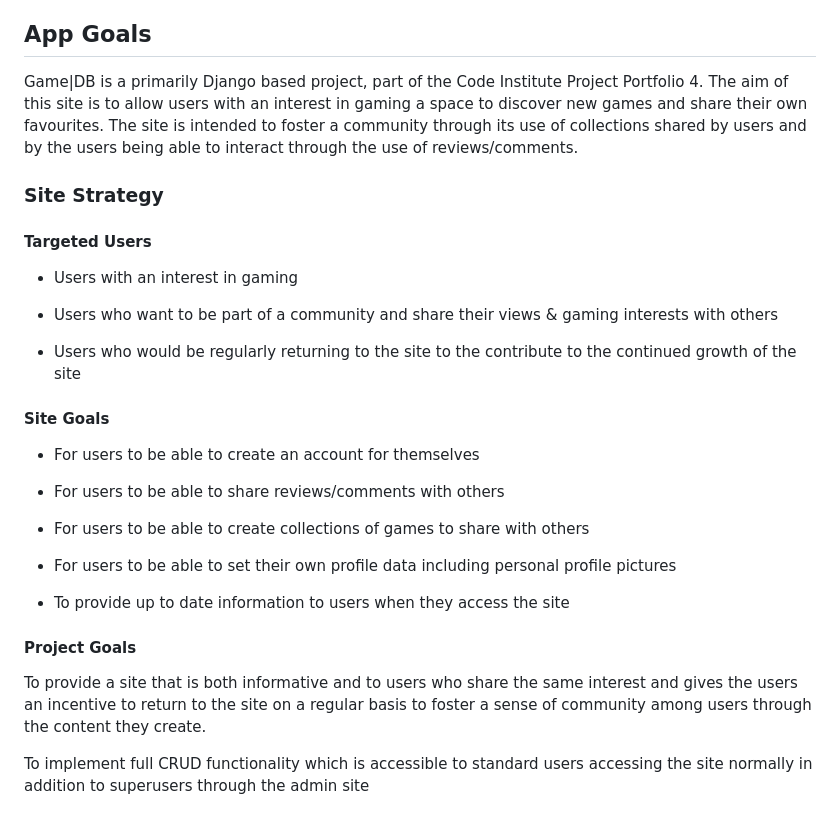
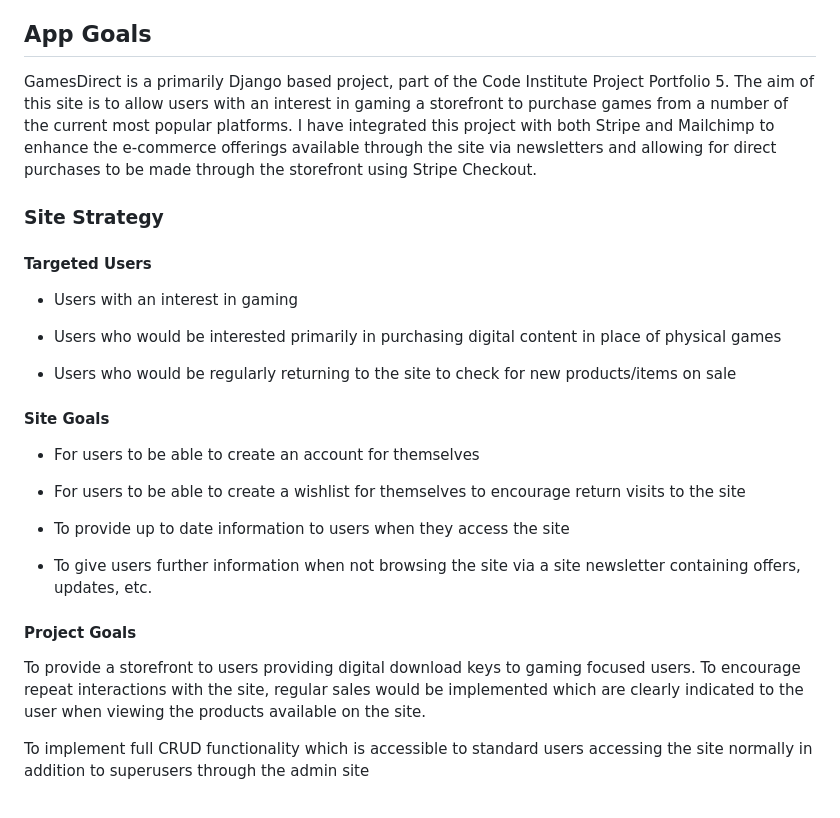
Before and after one commit to fergalcob/gamesdirect, a Markdown page: README.md, the part around the change. GitHub-like rendering.

```diff
--- a/README.md
+++ b/README.md
@@ -50,8 +50,7 @@
 
 ## App Goals
 
-Game|DB is a primarily Django based project, part of the Code Institute Project Portfolio 4. The aim of this site is to allow users with an interest in gaming a space to discover new games and share their own favourites. The site is intended to foster a community through its use of collections shared by users and by the users being able to interact through the use of reviews/comments.
-
+GamesDirect is a primarily Django based project, part of the Code Institute Project Portfolio 5. The aim of this site is to allow users with an interest in gaming a storefront to purchase games from a number of the current most popular platforms. I have integrated this project with both Stripe and Mailchimp to enhance the e-commerce offerings available through the site via newsletters and allowing for direct purchases to be made through the storefront using Stripe Checkout.
 
 ### Site Strategy
 
@@ -59,25 +58,23 @@ Game|DB is a primarily Django based project, part of the Code Institute Project
 
 * Users with an interest in gaming
 
-* Users who want to be part of a community and share their views & gaming interests with others
+* Users who would be interested primarily in purchasing digital content in place of physical games
 
-* Users who would be regularly returning to the site to the contribute to the continued growth of the site
+* Users who would be regularly returning to the site to check for new products/items on sale
 
 #### Site Goals
 
 * For users to be able to create an account for themselves
 
-* For users to be able to share reviews/comments with others
-
-* For users to be able to create collections of games to share with others
-
-* For users to be able to set their own profile data including personal profile pictures
+* For users to be able to create a wishlist for themselves to encourage return visits to the site
 
 * To provide up to date information to users when they access the site
 
+* To give users further information when not browsing the site via a site newsletter containing offers, updates, etc.
+
 #### Project Goals
 
-To provide a site that is both informative and to users who share the same interest and gives the users an incentive to return to the site on a regular basis to foster a sense of community among users through the content they create.
+To provide a storefront to users providing digital download keys to gaming focused users. To encourage repeat interactions with the site, regular sales would be implemented which are clearly indicated to the user when viewing the products available on the site.
 
 To implement full CRUD functionality which is accessible to standard users accessing the site normally in addition to superusers through the admin site
 
```
